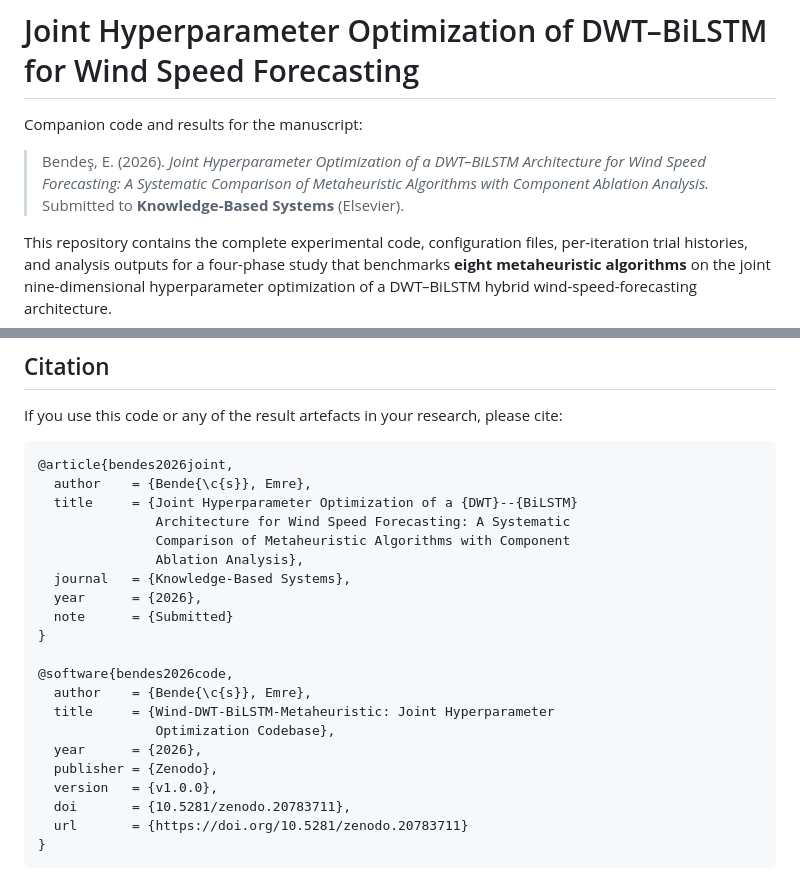
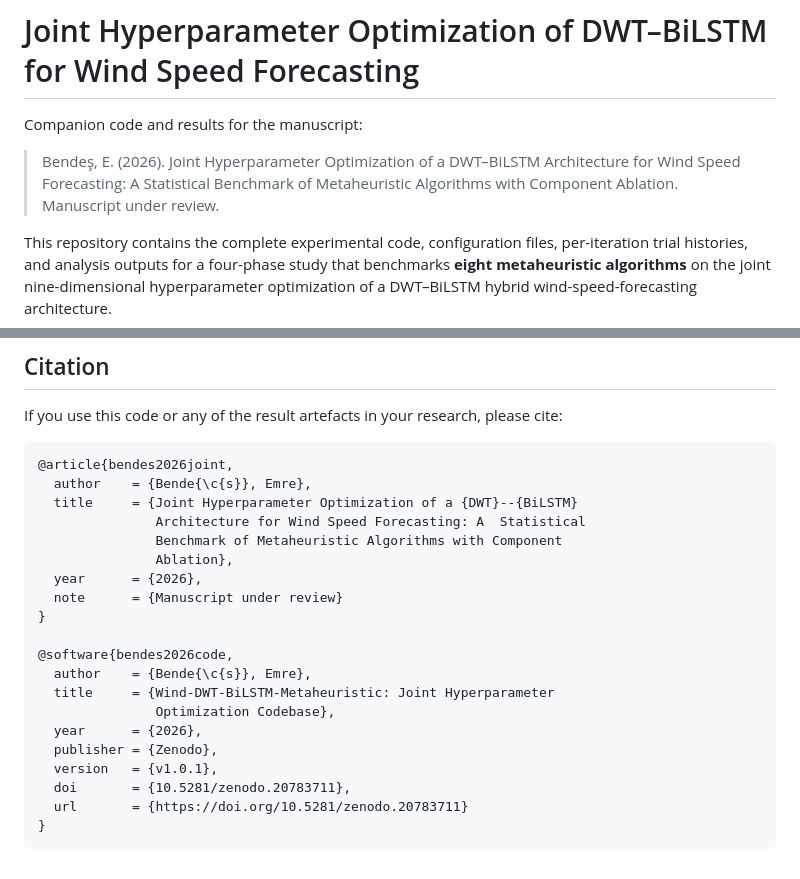
Before and after one commit to emrebendes/wind-dwt-bilstm-metaheuristic, a Markdown page: README.md, 2 parts joined by grey strips. Rendered like a GitHub page.

Commit message:
Revise manuscript title and status in README
Updated manuscript details and citation information in README.

```diff
--- a/README.md
+++ b/README.md
@@ -2,10 +2,9 @@
 
 Companion code and results for the manuscript:
 
-> Bendeş, E. (2026). *Joint Hyperparameter Optimization of a DWT–BiLSTM
-> Architecture for Wind Speed Forecasting: A Systematic Comparison of
-> Metaheuristic Algorithms with Component Ablation Analysis.*
-> Submitted to **Knowledge-Based Systems** (Elsevier).
+>Bendeş, E. (2026). Joint Hyperparameter Optimization of a DWT–BiLSTM
+>Architecture for Wind Speed Forecasting: A Statistical Benchmark of
+>Metaheuristic Algorithms with Component Ablation. Manuscript under review.
 
 This repository contains the complete experimental code, configuration
 files, per-iteration trial histories, and analysis outputs for a
@@ -311,12 +310,11 @@ please cite:
 @article{bendes2026joint,
   author    = {Bende{\c{s}}, Emre},
   title     = {Joint Hyperparameter Optimization of a {DWT}--{BiLSTM}
-               Architecture for Wind Speed Forecasting: A Systematic
-               Comparison of Metaheuristic Algorithms with Component
-               Ablation Analysis},
-  journal   = {Knowledge-Based Systems},
+               Architecture for Wind Speed Forecasting: A  Statistical
+               Benchmark of Metaheuristic Algorithms with Component
+               Ablation},
   year      = {2026},
-  note      = {Submitted}
+  note      = {Manuscript under review}
 }
 
 @software{bendes2026code,
@@ -325,7 +323,7 @@ please cite:
                Optimization Codebase},
   year      = {2026},
   publisher = {Zenodo},
-  version   = {v1.0.0},
+  version   = {v1.0.1},
   doi       = {10.5281/zenodo.20783711},
   url       = {https://doi.org/10.5281/zenodo.20783711}
 }
```
